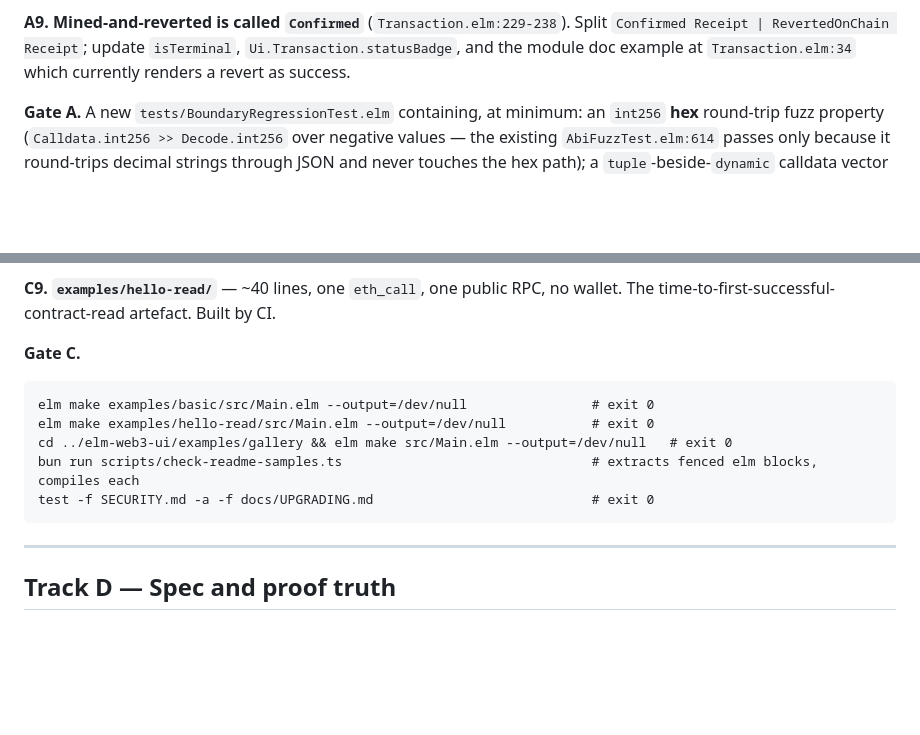
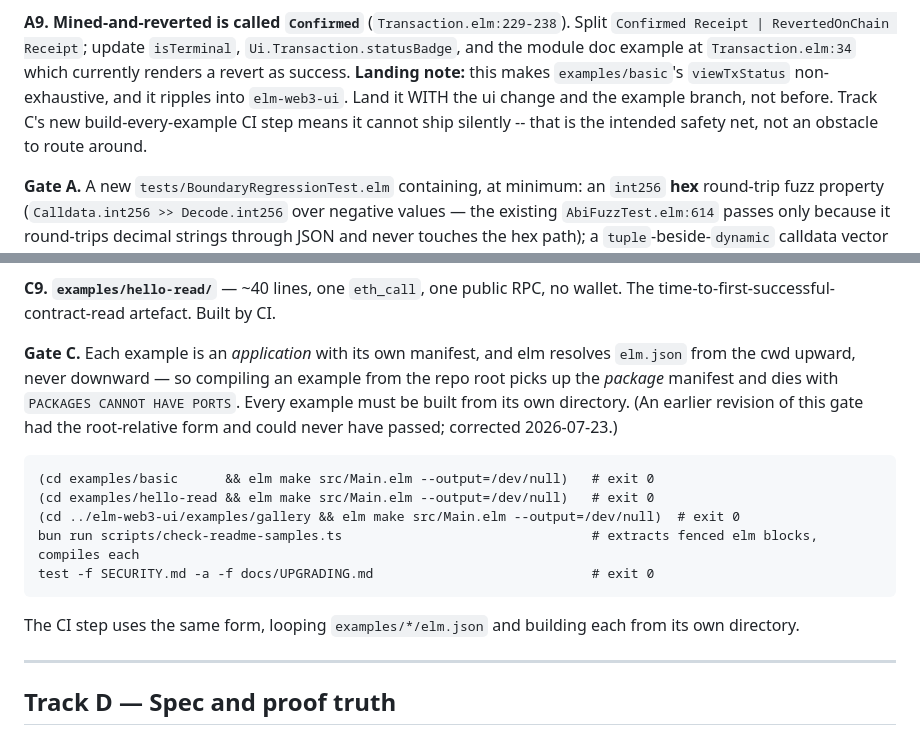
Before and after one commit to IntrepidShape/elm-web3, a Markdown page: docs/goal-2026-07-23-boundary-hardening.md, 2 parts joined by grey strips. GitHub-like rendering; blank space fills up the shorter version.

Commit message:
docs: correct Gate C, note A9's blast radius
Gate C's example-build commands were root-relative and could never pass: elm
resolves elm.json from the cwd upward, so building an example from the repo
root picks up the package manifest and fails with PACKAGES CANNOT HAVE PORTS.
Each example is an application with its own manifest and must be built from
its own directory. Found by executing the gate rather than reading it.

Also records that A9 breaks examples/basic and the ui package, so it lands as
one change across all three.

````diff
--- a/docs/goal-2026-07-23-boundary-hardening.md
+++ b/docs/goal-2026-07-23-boundary-hardening.md
@@ -135,6 +135,11 @@ gives `-1` where Elm's `modBy` gives `2`. Rename or correct the sign.
 Split `Confirmed Receipt | RevertedOnChain Receipt`; update `isTerminal`,
 `Ui.Transaction.statusBadge`, and the module doc example at `Transaction.elm:34`
 which currently renders a revert as success.
+**Landing note:** this makes `examples/basic`'s `viewTxStatus` non-exhaustive,
+and it ripples into `elm-web3-ui`. Land it WITH the ui change and the example
+branch, not before. Track C's new build-every-example CI step means it cannot
+ship silently -- that is the intended safety net, not an obstacle to route
+around.
 
 **Gate A.** A new `tests/BoundaryRegressionTest.elm` containing, at minimum:
 an `int256` **hex** round-trip fuzz property (`Calldata.int256 >> Decode.int256`
@@ -250,14 +255,21 @@ say to also replace the shim, and doesn't say elm-web3-ui < 2.4.0 is incompatibl
 **C9. `examples/hello-read/`** — ~40 lines, one `eth_call`, one public RPC, no
 wallet. The time-to-first-successful-contract-read artefact. Built by CI.
 
-**Gate C.**
+**Gate C.** Each example is an *application* with its own manifest, and elm
+resolves `elm.json` from the cwd upward, never downward — so compiling an
+example from the repo root picks up the *package* manifest and dies with
+`PACKAGES CANNOT HAVE PORTS`. Every example must be built from its own
+directory. (An earlier revision of this gate had the root-relative form and
+could never have passed; corrected 2026-07-23.)
 ```
-elm make examples/basic/src/Main.elm --output=/dev/null                # exit 0
-elm make examples/hello-read/src/Main.elm --output=/dev/null           # exit 0
-cd ../elm-web3-ui/examples/gallery && elm make src/Main.elm --output=/dev/null   # exit 0
+(cd examples/basic      && elm make src/Main.elm --output=/dev/null)   # exit 0
+(cd examples/hello-read && elm make src/Main.elm --output=/dev/null)   # exit 0
+(cd ../elm-web3-ui/examples/gallery && elm make src/Main.elm --output=/dev/null)  # exit 0
 bun run scripts/check-readme-samples.ts                                # extracts fenced elm blocks, compiles each
 test -f SECURITY.md -a -f docs/UPGRADING.md                            # exit 0
 ```
+The CI step uses the same form, looping `examples/*/elm.json` and building
+each from its own directory.
 
 ---
 
````
